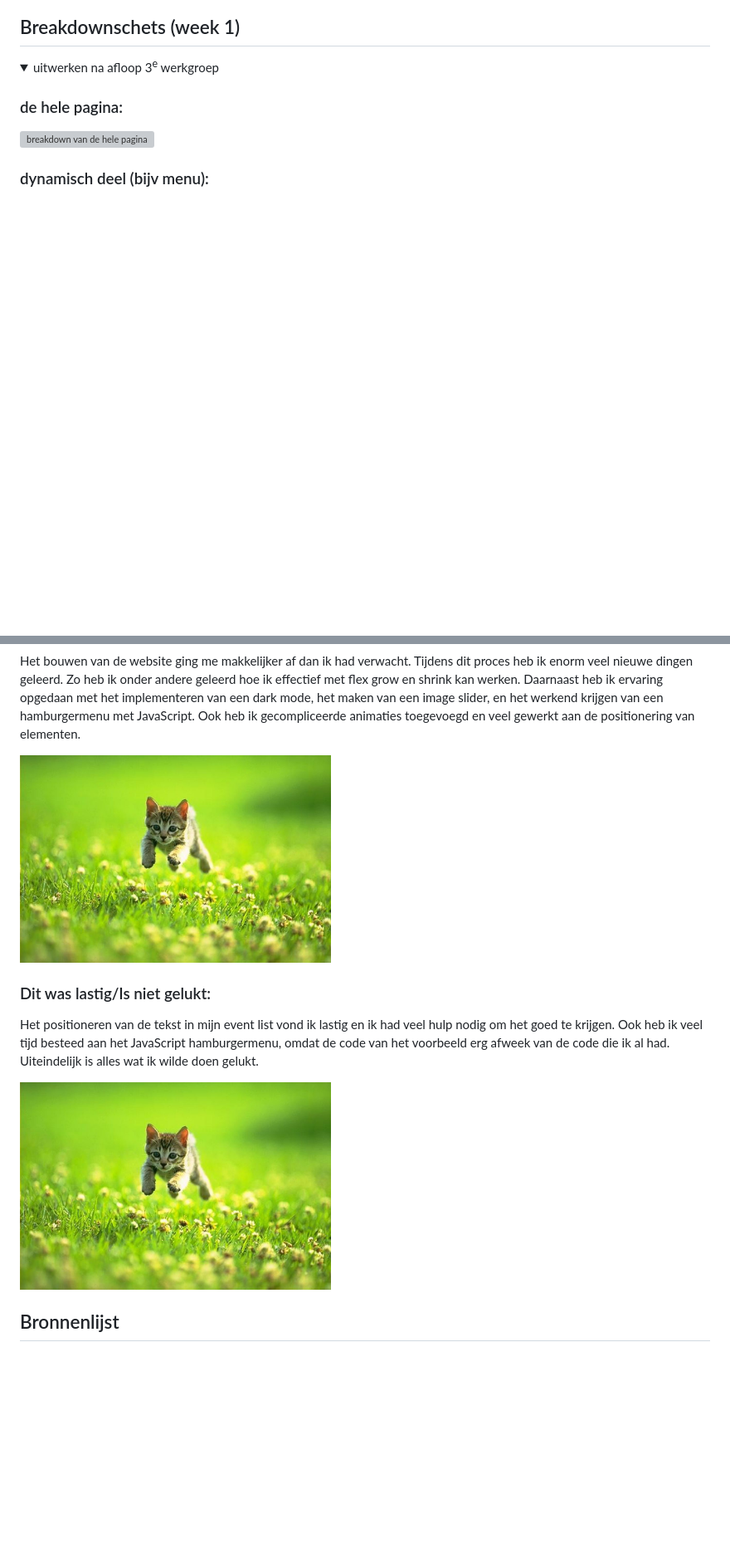
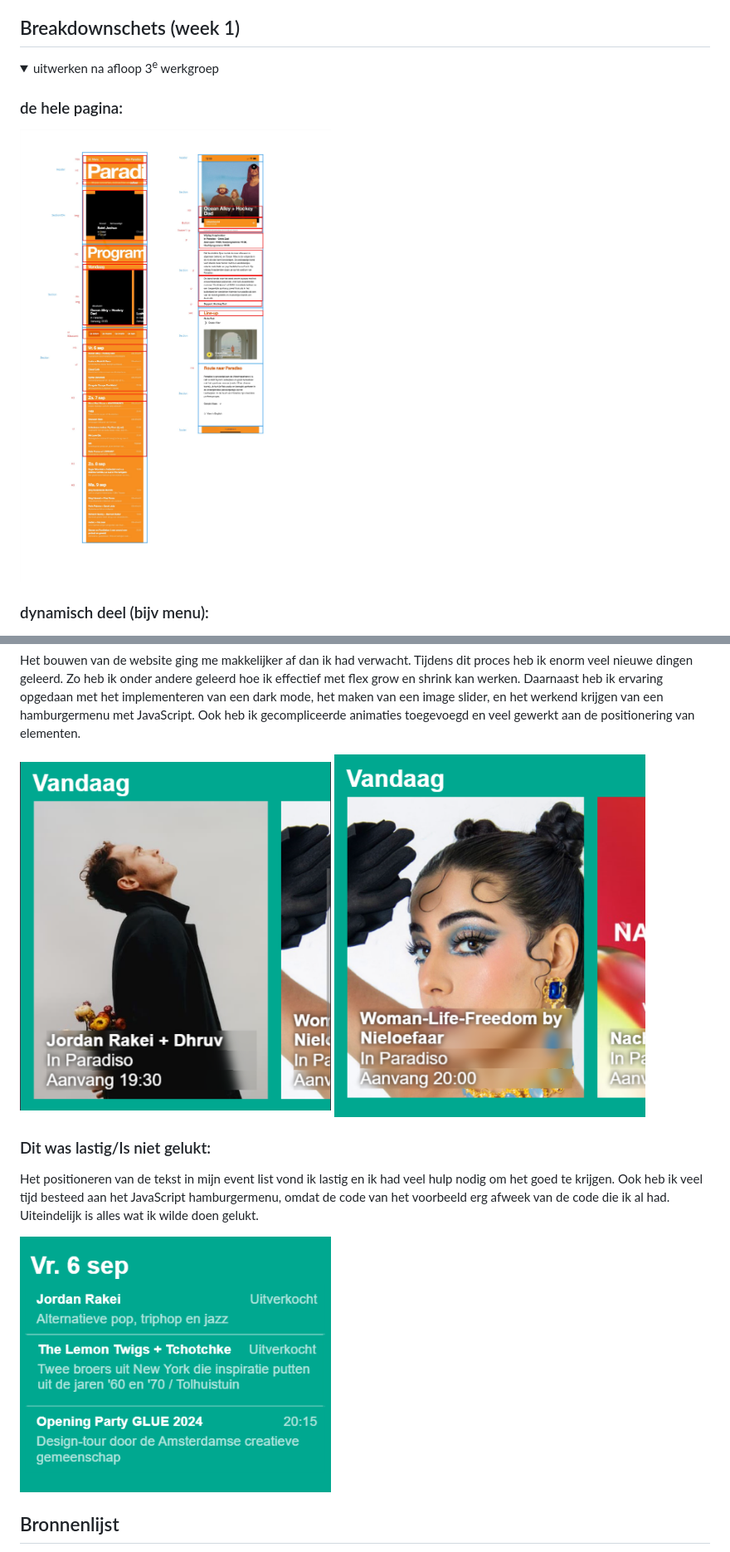
Before and after one commit to femkemuller/FED2425, a Markdown page: README.md, 2 parts joined by grey strips. Shown at 83% size. Rendered like a GitHub page; pictures changed too: readme-images/eventlist.png (added), readme-images/imageslider.png (added), readme-images/imageslider2.png (added); folded sections open; blank space fills up the shorter version; grey boxes are pictures that could not be loaded.

```diff
--- a/README.md
+++ b/README.md
@@ -73,7 +73,7 @@ Nb. Door *open* toe te voegen aan een *details* element kun je deze standaard op
   <summary>uitwerken na afloop 3<sup>e</sup> werkgroep</summary>
 
   ### de hele pagina:
-  <img src="readme-images/breakdown_schets_paradiso.jpg" width="375px" alt="breakdown van de hele pagina">
+  <img src="readme-images/breakdownschets_paradiso.jpg" width="375px" alt="breakdown van de hele pagina">
 
   ### dynamisch deel (bijv menu):
   <img src="readme-images/paradiso_menu.png" width="375px" alt="breakdown van een dynamisch deel">
@@ -183,13 +183,15 @@ Ik heb nog moeite om de 2e pagina te stylen.
   Het bouwen van de website ging me makkelijker af dan ik had verwacht.
    Tijdens dit proces heb ik enorm veel nieuwe dingen geleerd. Zo heb ik onder andere geleerd hoe ik effectief met flex grow en shrink kan werken. Daarnaast heb ik ervaring opgedaan met het implementeren van een dark mode, het maken van een image slider, en het werkend krijgen van een hamburgermenu met JavaScript. Ook heb ik gecompliceerde animaties toegevoegd en veel gewerkt aan de positionering van elementen.
 
-  <img src="readme-images/dummy-plaatje.jpg" width="375px" alt="top">
+  <img src="readme-images/imageslider.png" width="375px" alt="image slider">
+
+  <img src="readme-images/imageslider2.png" width="375px" alt="image slider">
 
 
   ### Dit was lastig/Is niet gelukt:
  Het positioneren van de tekst in mijn event list vond ik lastig en ik had veel hulp nodig om het goed te krijgen. Ook heb ik veel tijd besteed aan het JavaScript hamburgermenu, omdat de code van het voorbeeld erg afweek van de code die ik al had. Uiteindelijk is alles wat ik wilde doen gelukt.
 
-  <img src="readme-images/dummy-plaatje.jpg" width="375px" alt="bummer">
+  <img src="readme-images/eventlist.png" width="375px" alt="Event list">
 </details>
 
 
```
Also changed, not shown: other parts of README.md (+2 -2 lines), readme-images/breakdownschets_paradiso.jpg (renamed from readme-images/Breakdown_Schets_Paradiso.jpg), readme-images/paradiso_artistpage1.png (renamed from readme-images/Paradiso_Artistpage.png), 2 other files.
